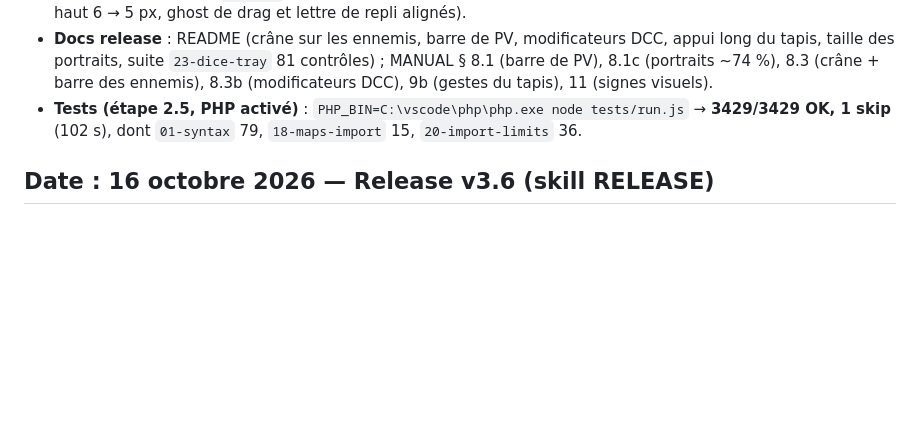
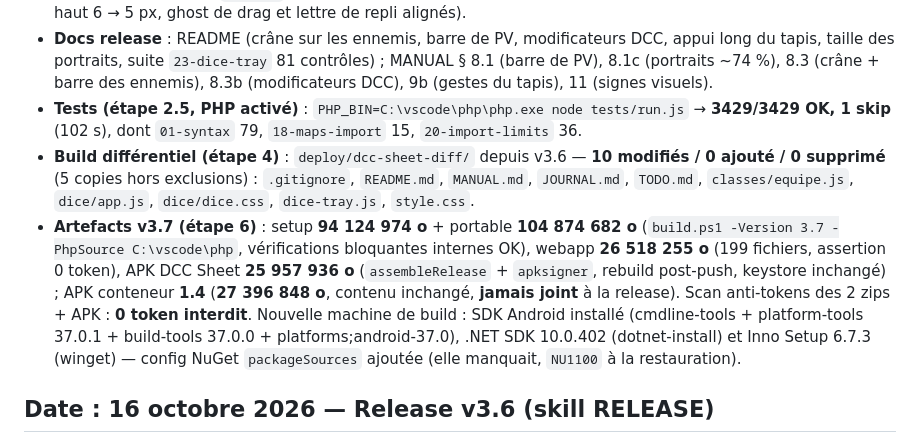
Before and after one commit to brunothesatellite/dcc-sheet, a Markdown page: JOURNAL.md, the part around the change. Drawn GitHub-style; blank space fills up the shorter version.

Commit message:
release v3.7 : JOURNAL (diff + tailles des artefacts)

```diff
--- a/JOURNAL.md
+++ b/JOURNAL.md
@@ -5,6 +5,8 @@
 - **Contenu fonctionnel depuis v3.6** (2 commits) : `ba8281e` « Evolutions onglet Equipe + tapis de des » — crâne rouge sur les **ennemis** à 0 PV (même overlay que les PJ, ancré sur la cellule « Ennemi »), **modificateurs DCC** sous chaque caractéristique du tableau Statistiques (3 → -3, 4-5 → -2, 6-8 → -1, 9-12 → 0, 13-15 → +1, 16-17 → +2, 18 → +3), **barre de PV + PV max** sous les champs PV (PJ : `max_pv` de la fiche ; ennemis : plus grand PV saisi, max inconnu → « – »), **appui long 500 ms** sur un dé de la barre du tapis = lancer direct avec pastille de valeur éphémère ; `f92801d` portraits de l'ordre de marche **58 % → 74 %** de la case (gap 4 → 3 px, padding haut 6 → 5 px, ghost de drag et lettre de repli alignés).
 - **Docs release** : README (crâne sur les ennemis, barre de PV, modificateurs DCC, appui long du tapis, taille des portraits, suite `23-dice-tray` 81 contrôles) ; MANUAL § 8.1 (barre de PV), 8.1c (portraits ~74 %), 8.3 (crâne + barre des ennemis), 8.3b (modificateurs DCC), 9b (gestes du tapis), 11 (signes visuels).
 - **Tests (étape 2.5, PHP activé)** : `PHP_BIN=C:\vscode\php\php.exe node tests/run.js` → **3429/3429 OK, 1 skip** (102 s), dont `01-syntax` 79, `18-maps-import` 15, `20-import-limits` 36.
+- **Build différentiel (étape 4)** : `deploy/dcc-sheet-diff/` depuis v3.6 — **10 modifiés / 0 ajouté / 0 supprimé** (5 copies hors exclusions) : `.gitignore`, `README.md`, `MANUAL.md`, `JOURNAL.md`, `TODO.md`, `classes/equipe.js`, `dice/app.js`, `dice/dice.css`, `dice-tray.js`, `style.css`.
+- **Artefacts v3.7 (étape 6)** : setup **94 124 974 o** + portable **104 874 682 o** (`build.ps1 -Version 3.7 -PhpSource C:\vscode\php`, vérifications bloquantes internes OK), webapp **26 518 255 o** (199 fichiers, assertion 0 token), APK DCC Sheet **25 957 936 o** (`assembleRelease` + `apksigner`, rebuild post-push, keystore inchangé) ; APK conteneur **1.4** (**27 396 848 o**, contenu inchangé, **jamais joint** à la release). Scan anti-tokens des 2 zips + APK : **0 token interdit**. Nouvelle machine de build : SDK Android installé (cmdline-tools + platform-tools 37.0.1 + build-tools 37.0.0 + platforms;android-37.0), .NET SDK 10.0.402 (dotnet-install) et Inno Setup 6.7.3 (winget) — config NuGet `packageSources` ajoutée (elle manquait, `NU1100` à la restauration).
 
 ## Date : 16 octobre 2026 — Release v3.6 (skill RELEASE)
 
```
